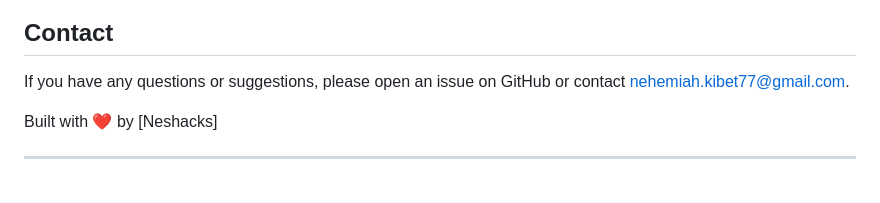
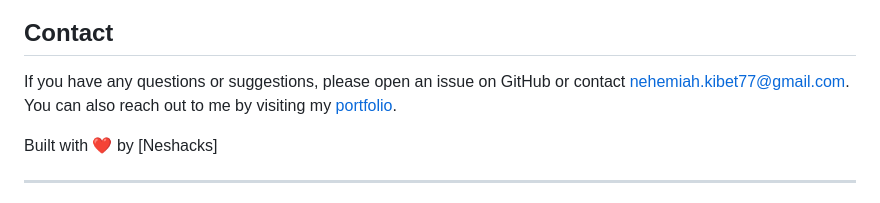
Before and after one commit to NesBet/QR-Code-generator, a Markdown page: README.md, the part around the change. GitHub-like rendering.

Commit message:
Adding README.md with contact information

```diff
--- a/README.md
+++ b/README.md
@@ -211,6 +211,7 @@ This project is licensed under the MIT License - see the [LICENSE](LICENSE) file
 ## Contact
 
 If you have any questions or suggestions, please open an issue on GitHub or contact [nehemiah.kibet77@gmail.com](mailto:nehemiah.kibet77@gmail.com).
+You can also reach out to me by visiting my [portfolio](https://neshkibet.vercel.app).
 
 Built with ❤️ by [Neshacks]
 
```
